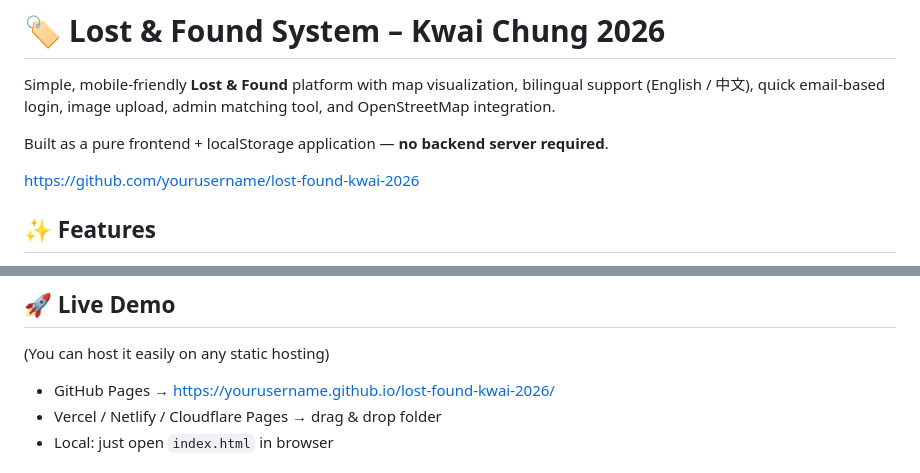
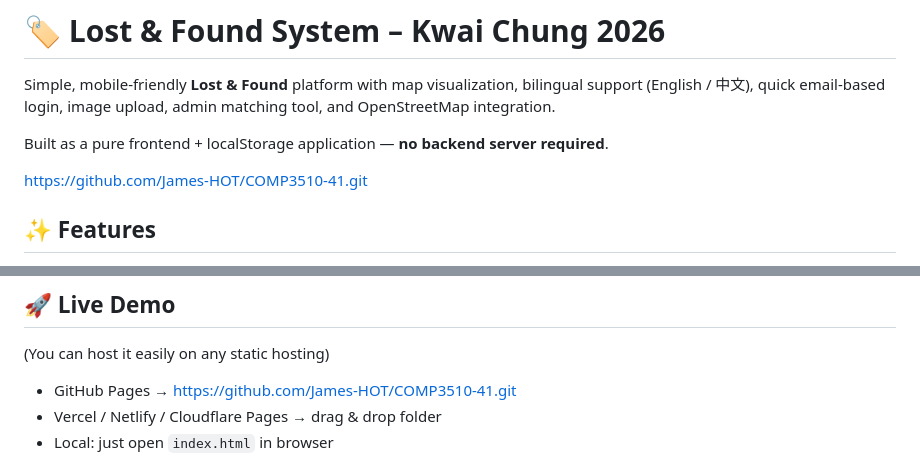
Before and after one commit to James-HOT/COMP3510-41, a Markdown page: README.md, 2 parts joined by grey strips. Rendered like a GitHub page.

```diff
--- a/README.md
+++ b/README.md
@@ -4,7 +4,7 @@ Simple, mobile-friendly **Lost & Found** platform with map visualization, biling
 
 Built as a pure frontend + localStorage application — **no backend server required**.
 
-[https://github.com/yourusername/lost-found-kwai-2026](https://github.com/James-HOT/COMP3510-41.git)
+[https://github.com/James-HOT/COMP3510-41.git](https://github.com/James-HOT/COMP3510-41.git)
 
 ## ✨ Features
 
@@ -30,7 +30,7 @@ Campus / community / shopping mall lost & found boards
 
 (You can host it easily on any static hosting)
 
-- GitHub Pages → [https://yourusername.github.io/lost-found-kwai-2026/](https://github.com/James-HOT/COMP3510-41.git)
+- GitHub Pages → [https://github.com/James-HOT/COMP3510-41.git](https://github.com/James-HOT/COMP3510-41.git)
 - Vercel / Netlify / Cloudflare Pages → drag & drop folder
 - Local: just open `index.html` in browser
 
```
